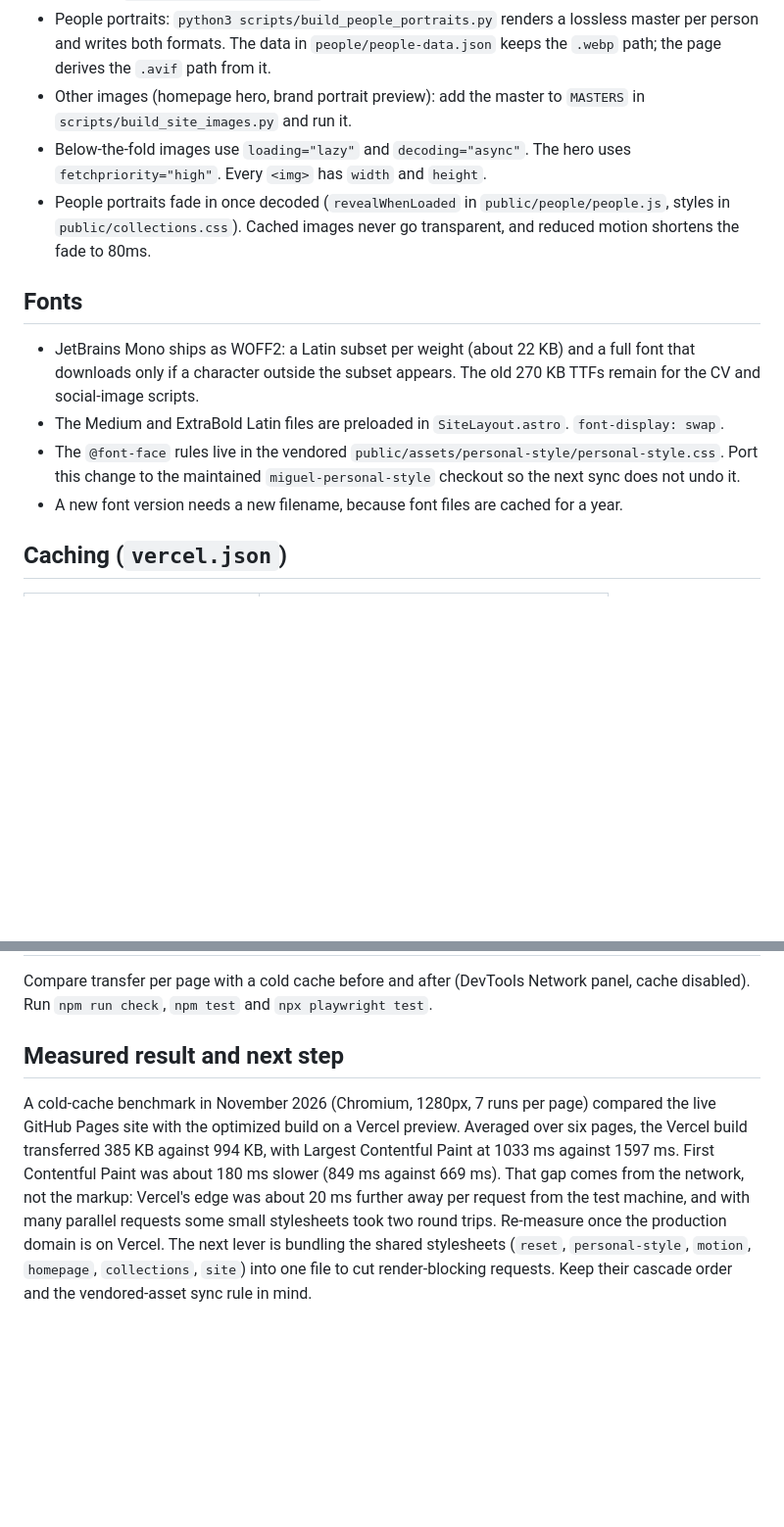
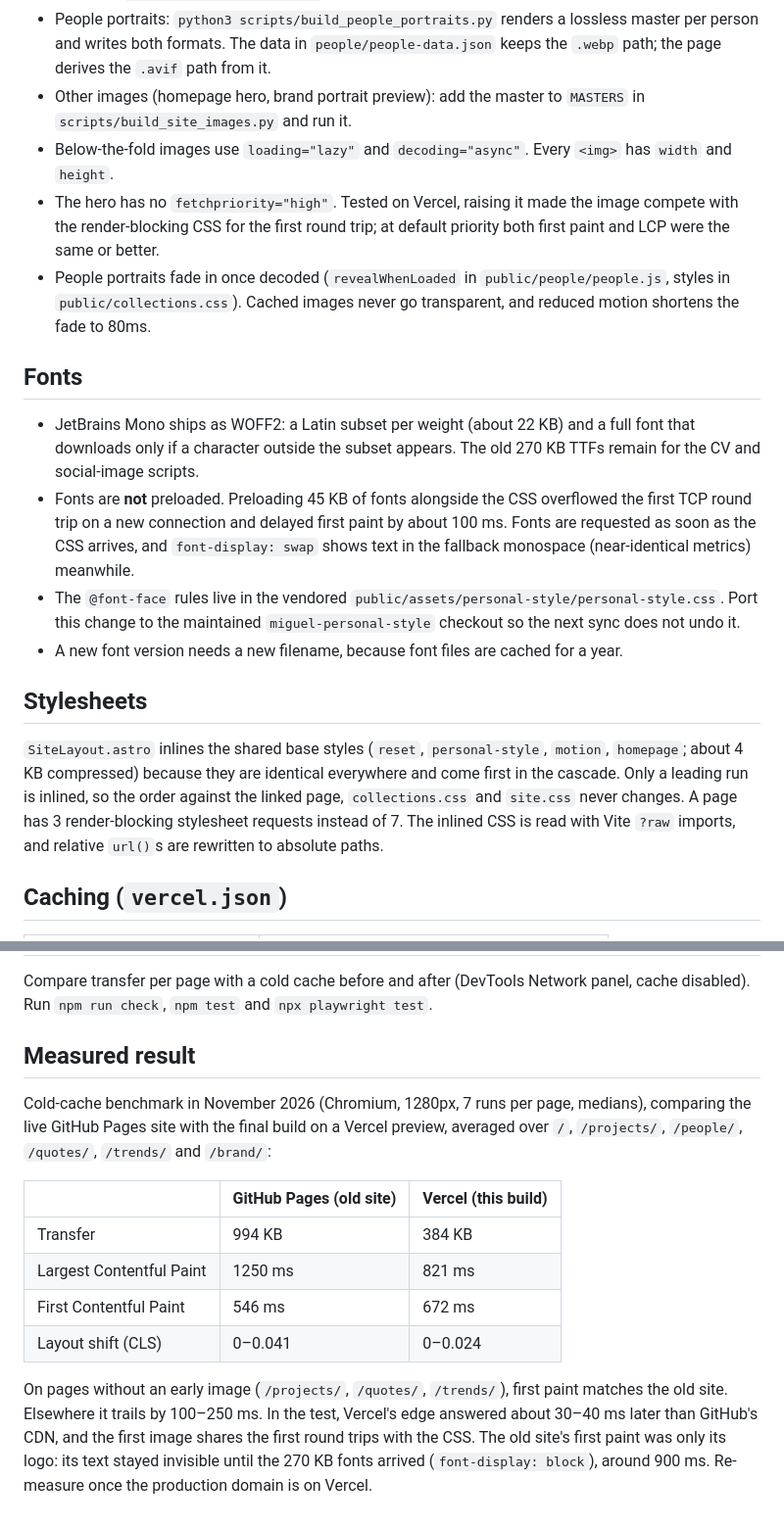
Before and after one commit to miguelcorderocollar/miguelcorderocollar.github.io, a Markdown page: docs/performance.md, 2 parts joined by grey strips. Shown at 98% size. Rendered like a GitHub page; blank space fills up the shorter version.

Commit message:
Keep the hero at default priority and document the final measurements
An A/B test on Vercel showed fetchpriority=high on the hero made it compete
with the render-blocking CSS; without it LCP improved (712 vs 816 ms) and
first paint did not get worse.

Co-Authored-By: Claude Opus 5.5 <noreply@anthropic.com>

```diff
--- a/docs/performance.md
+++ b/docs/performance.md
@@ -9,15 +9,20 @@ How the site stays fast, and what to do when adding to it.
 - Quality: AVIF **60**, WebP **75**. At AVIF 50 and below the dot grid starts to smear, so 60 is the floor. Both are set in `scripts/image_variants.py`.
 - People portraits: `python3 scripts/build_people_portraits.py` renders a lossless master per person and writes both formats. The data in `people/people-data.json` keeps the `.webp` path; the page derives the `.avif` path from it.
 - Other images (homepage hero, brand portrait preview): add the master to `MASTERS` in `scripts/build_site_images.py` and run it.
-- Below-the-fold images use `loading="lazy"` and `decoding="async"`. The hero uses `fetchpriority="high"`. Every `<img>` has `width` and `height`.
+- Below-the-fold images use `loading="lazy"` and `decoding="async"`. Every `<img>` has `width` and `height`.
+- The hero has no `fetchpriority="high"`. Tested on Vercel, raising it made the image compete with the render-blocking CSS for the first round trip; at default priority both first paint and LCP were the same or better.
 - People portraits fade in once decoded (`revealWhenLoaded` in `public/people/people.js`, styles in `public/collections.css`). Cached images never go transparent, and reduced motion shortens the fade to 80ms.
 
 ## Fonts
 
 - JetBrains Mono ships as WOFF2: a Latin subset per weight (about 22 KB) and a full font that downloads only if a character outside the subset appears. The old 270 KB TTFs remain for the CV and social-image scripts.
-- The Medium and ExtraBold Latin files are preloaded in `SiteLayout.astro`. `font-display: swap`.
+- Fonts are **not** preloaded. Preloading 45 KB of fonts alongside the CSS overflowed the first TCP round trip on a new connection and delayed first paint by about 100 ms. Fonts are requested as soon as the CSS arrives, and `font-display: swap` shows text in the fallback monospace (near-identical metrics) meanwhile.
 - The `@font-face` rules live in the vendored `public/assets/personal-style/personal-style.css`. Port this change to the maintained `miguel-personal-style` checkout so the next sync does not undo it.
 - A new font version needs a new filename, because font files are cached for a year.
+
+## Stylesheets
+
+`SiteLayout.astro` inlines the shared base styles (`reset`, `personal-style`, `motion`, `homepage`; about 4 KB compressed) because they are identical everywhere and come first in the cascade. Only a leading run is inlined, so the order against the linked page, `collections.css` and `site.css` never changes. A page has 3 render-blocking stylesheet requests instead of 7. The inlined CSS is read with Vite `?raw` imports, and relative `url()`s are rewritten to absolute paths.
 
 ## Caching (`vercel.json`)
 
@@ -39,6 +44,15 @@ Astro prefetches a link on hover or focus only when it has `data-astro-prefetch`
 
 Compare transfer per page with a cold cache before and after (DevTools Network panel, cache disabled). Run `npm run check`, `npm test` and `npx playwright test`.
 
-## Measured result and next step
+## Measured result
 
-A cold-cache benchmark in November 2026 (Chromium, 1280px, 7 runs per page) compared the live GitHub Pages site with the optimized build on a Vercel preview. Averaged over six pages, the Vercel build transferred 385 KB against 994 KB, with Largest Contentful Paint at 1033 ms against 1597 ms. First Contentful Paint was about 180 ms slower (849 ms against 669 ms). That gap comes from the network, not the markup: Vercel's edge was about 20 ms further away per request from the test machine, and with many parallel requests some small stylesheets took two round trips. Re-measure once the production domain is on Vercel. The next lever is bundling the shared stylesheets (`reset`, `personal-style`, `motion`, `homepage`, `collections`, `site`) into one file to cut render-blocking requests. Keep their cascade order and the vendored-asset sync rule in mind.
+Cold-cache benchmark in November 2026 (Chromium, 1280px, 7 runs per page, medians), comparing the live GitHub Pages site with the final build on a Vercel preview, averaged over `/`, `/projects/`, `/people/`, `/quotes/`, `/trends/` and `/brand/`:
+
+| | GitHub Pages (old site) | Vercel (this build) |
+| --- | --- | --- |
+| Transfer | 994 KB | 384 KB |
+| Largest Contentful Paint | 1250 ms | 821 ms |
+| First Contentful Paint | 546 ms | 672 ms |
+| Layout shift (CLS) | 0–0.041 | 0–0.024 |
+
+On pages without an early image (`/projects/`, `/quotes/`, `/trends/`), first paint matches the old site. Elsewhere it trails by 100–250 ms. In the test, Vercel's edge answered about 30–40 ms later than GitHub's CDN, and the first image shares the first round trips with the CSS. The old site's first paint was only its logo: its text stayed invisible until the 270 KB fonts arrived (`font-display: block`), around 900 ms. Re-measure once the production domain is on Vercel.
```
